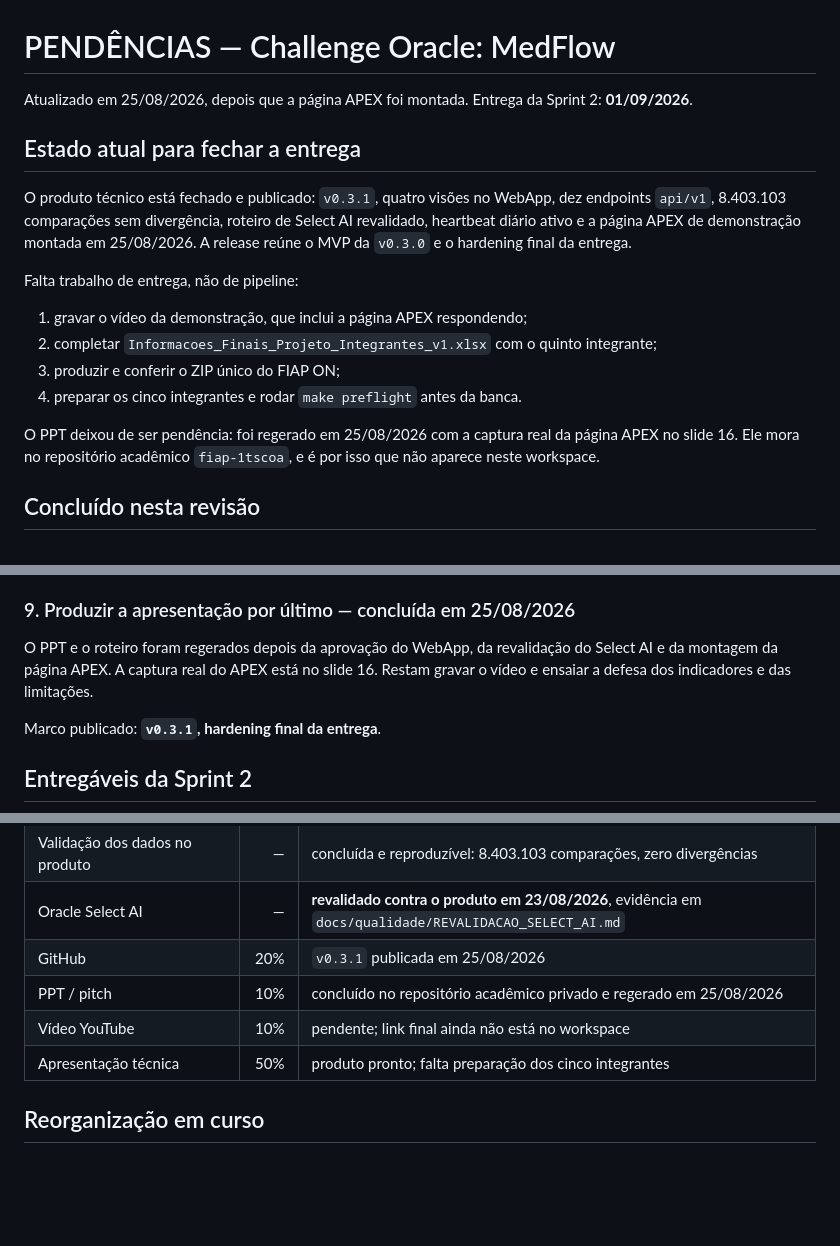
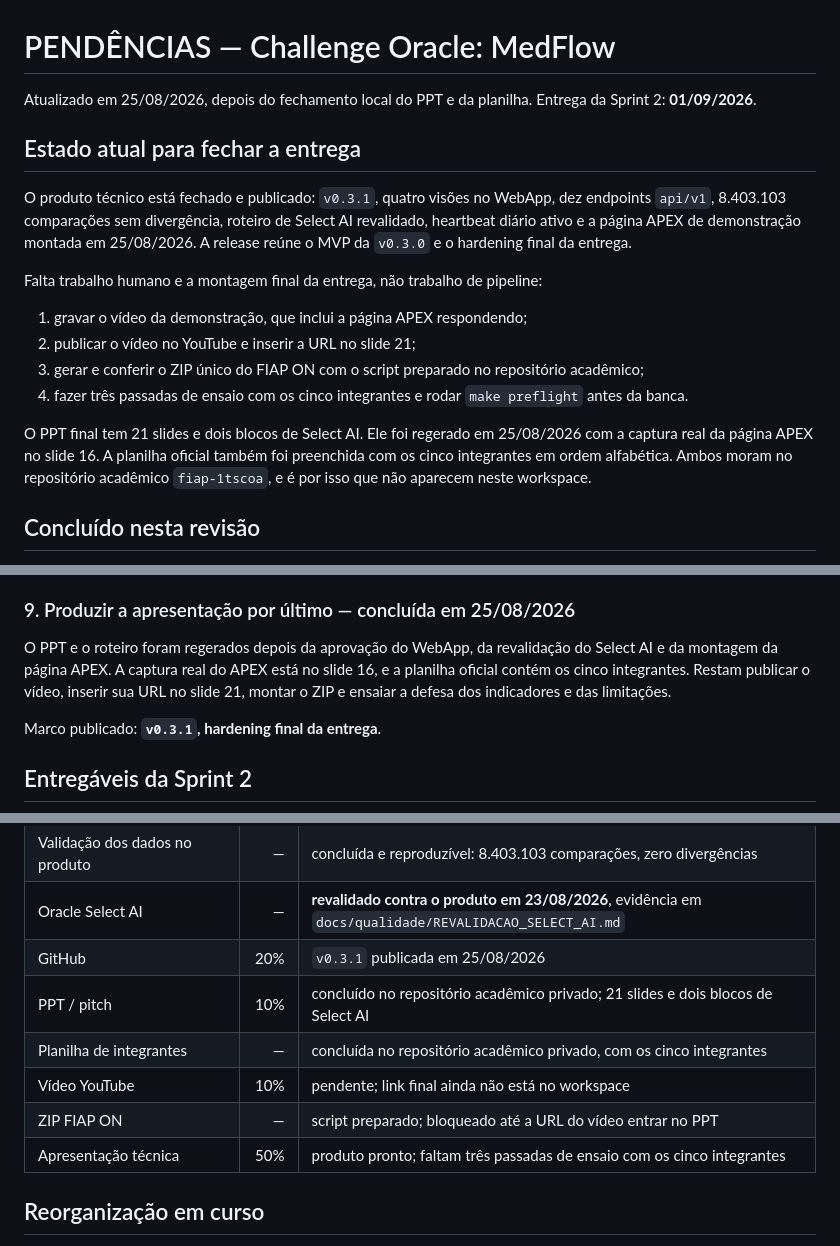
Before and after one commit to Lucas-D-S-1/medflow, a Markdown page: PENDENCIAS.md, 3 parts joined by grey strips. Rendered like a GitHub page; blank space fills up the shorter version.

Commit message:
docs(entrega): alinha artefatos finais da sprint 2

```diff
--- a/PENDENCIAS.md
+++ b/PENDENCIAS.md
@@ -1,6 +1,6 @@
 # PENDÊNCIAS — Challenge Oracle: MedFlow
 
-Atualizado em 25/08/2026, depois que a página APEX foi montada.
+Atualizado em 25/08/2026, depois do fechamento local do PPT e da planilha.
 Entrega da Sprint 2: **01/09/2026**.
 
 ## Estado atual para fechar a entrega
@@ -10,17 +10,20 @@ dez endpoints `api/v1`, 8.403.103 comparações sem divergência, roteiro de Sel
 AI revalidado, heartbeat diário ativo e a página APEX de demonstração montada em
 25/08/2026. A release reúne o MVP da `v0.3.0` e o hardening final da entrega.
 
-Falta trabalho de entrega, não de pipeline:
+Falta trabalho humano e a montagem final da entrega, não trabalho de pipeline:
 
 1. gravar o vídeo da demonstração, que inclui a página APEX respondendo;
-2. completar `Informacoes_Finais_Projeto_Integrantes_v1.xlsx` com o quinto
-   integrante;
-3. produzir e conferir o ZIP único do FIAP ON;
-4. preparar os cinco integrantes e rodar `make preflight` antes da banca.
+2. publicar o vídeo no YouTube e inserir a URL no slide 21;
+3. gerar e conferir o ZIP único do FIAP ON com o script preparado no repositório
+   acadêmico;
+4. fazer três passadas de ensaio com os cinco integrantes e rodar
+   `make preflight` antes da banca.
 
-O PPT deixou de ser pendência: foi regerado em 25/08/2026 com a captura real
-da página APEX no slide 16. Ele mora no repositório acadêmico `fiap-1tscoa`, e
-é por isso que não aparece neste workspace.
+O PPT final tem 21 slides e dois blocos de Select AI. Ele foi regerado em
+25/08/2026 com a captura real da página APEX no slide 16. A planilha oficial
+também foi preenchida com os cinco integrantes em ordem alfabética. Ambos moram
+no repositório acadêmico `fiap-1tscoa`, e é por isso que não aparecem neste
+workspace.
 
 ## Concluído nesta revisão
 
@@ -300,8 +303,9 @@ A interpretação e as escolhas seguras para a banca estão em
 
 O PPT e o roteiro foram regerados depois da aprovação do WebApp, da
 revalidação do Select AI e da montagem da página APEX. A captura real do APEX
-está no slide 16. Restam gravar o vídeo e ensaiar a defesa dos indicadores e
-das limitações.
+está no slide 16, e a planilha oficial contém os cinco integrantes. Restam
+publicar o vídeo, inserir sua URL no slide 21, montar o ZIP e ensaiar a defesa
+dos indicadores e das limitações.
 
 Marco publicado: **`v0.3.1`, hardening final da entrega**.
 
@@ -317,9 +321,11 @@ Marco publicado: **`v0.3.1`, hardening final da entrega**.
 | Validação dos dados no produto | — | concluída e reproduzível: 8.403.103 comparações, zero divergências |
 | Oracle Select AI | — | **revalidado contra o produto em 23/08/2026**, evidência em `docs/qualidade/REVALIDACAO_SELECT_AI.md` |
 | GitHub | 20% | `v0.3.1` publicada em 25/08/2026 |
-| PPT / pitch | 10% | concluído no repositório acadêmico privado e regerado em 25/08/2026 |
+| PPT / pitch | 10% | concluído no repositório acadêmico privado; 21 slides e dois blocos de Select AI |
+| Planilha de integrantes | — | concluída no repositório acadêmico privado, com os cinco integrantes |
 | Vídeo YouTube | 10% | pendente; link final ainda não está no workspace |
-| Apresentação técnica | 50% | produto pronto; falta preparação dos cinco integrantes |
+| ZIP FIAP ON | — | script preparado; bloqueado até a URL do vídeo entrar no PPT |
+| Apresentação técnica | 50% | produto pronto; faltam três passadas de ensaio com os cinco integrantes |
 
 ## Reorganização em curso
 
```
Also changed, not shown: README.md (+1 -1 lines), docs/entrega_sprint_2/CONTEXTO_TIME.md (+4 -2 lines).
